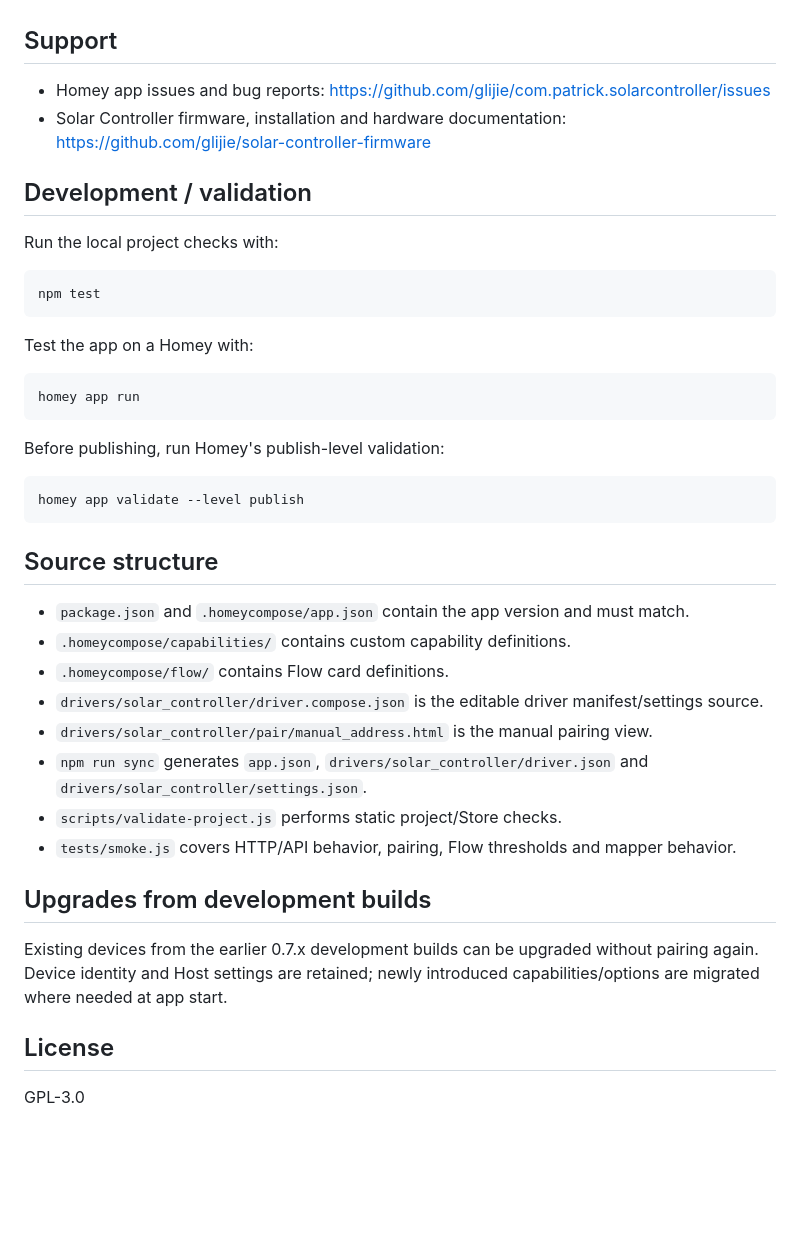
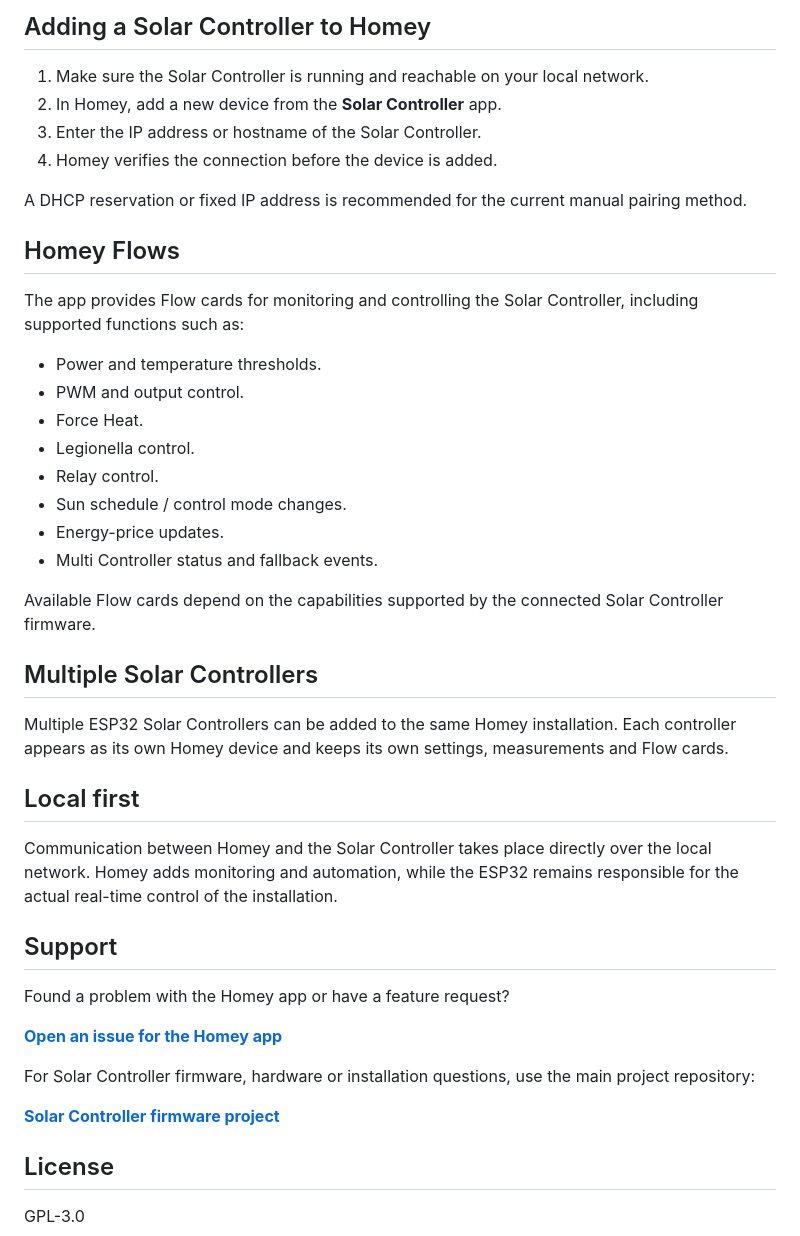
Before and after one commit to glijie/com.patrick.solarcontroller, a Markdown page: README.md, the part around one of its changes. Rendered like a GitHub page; blank space fills up the shorter version.

````diff
--- a/README.md
+++ b/README.md
@@ -32,43 +38,44 @@ Automatic LAN discovery/mDNS is intentionally not part of v1.0.2. Controllers ar
+## Adding a Solar Controller to Homey
+
+1. Make sure the Solar Controller is running and reachable on your local network.
+2. In Homey, add a new device from the **Solar Controller** app.
+3. Enter the IP address or hostname of the Solar Controller.
+4. Homey verifies the connection before the device is added.
+
+A DHCP reservation or fixed IP address is recommended for the current manual pairing method.
+
+## Homey Flows
+
+The app provides Flow cards for monitoring and controlling the Solar Controller, including supported functions such as:
+
+- Power and temperature thresholds.
+- PWM and output control.
+- Force Heat.
+- Legionella control.
+- Relay control.
+- Sun schedule / control mode changes.
+- Energy-price updates.
+- Multi Controller status and fallback events.
+
+Available Flow cards depend on the capabilities supported by the connected Solar Controller firmware.
+
+## Multiple Solar Controllers
+
+Multiple ESP32 Solar Controllers can be added to the same Homey installation. Each controller appears as its own Homey device and keeps its own settings, measurements and Flow cards.
+
+## Local first
+
+Communication between Homey and the Solar Controller takes place directly over the local network. Homey adds monitoring and automation, while the ESP32 remains responsible for the actual real-time control of the installation.
 
 ## Support
 
-- Homey app issues and bug reports: https://github.com/glijie/com.patrick.solarcontroller/issues
-- Solar Controller firmware, installation and hardware documentation: https://github.com/glijie/solar-controller-firmware
+Found a problem with the Homey app or have a feature request?
 
-## Development / validation
+**[Open an issue for the Homey app](https://github.com/glijie/com.patrick.solarcontroller/issues)**
 
-Run the local project checks with:
+For Solar Controller firmware, hardware or installation questions, use the main project repository:
 
-```bash
-npm test
-```
-
-Test the app on a Homey with:
-
-```bash
-homey app run
-```
-
-Before publishing, run Homey's publish-level validation:
-
-```bash
-homey app validate --level publish
-```
-
-## Source structure
-
-- `package.json` and `.homeycompose/app.json` contain the app version and must match.
-- `.homeycompose/capabilities/` contains custom capability definitions.
-- `.homeycompose/flow/` contains Flow card definitions.
-- `drivers/solar_controller/driver.compose.json` is the editable driver manifest/settings source.
-- `drivers/solar_controller/pair/manual_address.html` is the manual pairing view.
-- `npm run sync` generates `app.json`, `drivers/solar_controller/driver.json` and `drivers/solar_controller/settings.json`.
-- `scripts/validate-project.js` performs static project/Store checks.
-- `tests/smoke.js` covers HTTP/API behavior, pairing, Flow thresholds and mapper behavior.
-
-## Upgrades from development builds
-
-Existing devices from the earlier 0.7.x development builds can be upgraded without pairing again. Device identity and Host settings are retained; newly introduced capabilities/options are migrated where needed at app start.
+**[Solar Controller firmware project](https://github.com/glijie/solar-controller-firmware)**
 
 ## License
 
````
Also changed, not shown: other parts of README.md (+29 -23 lines).
